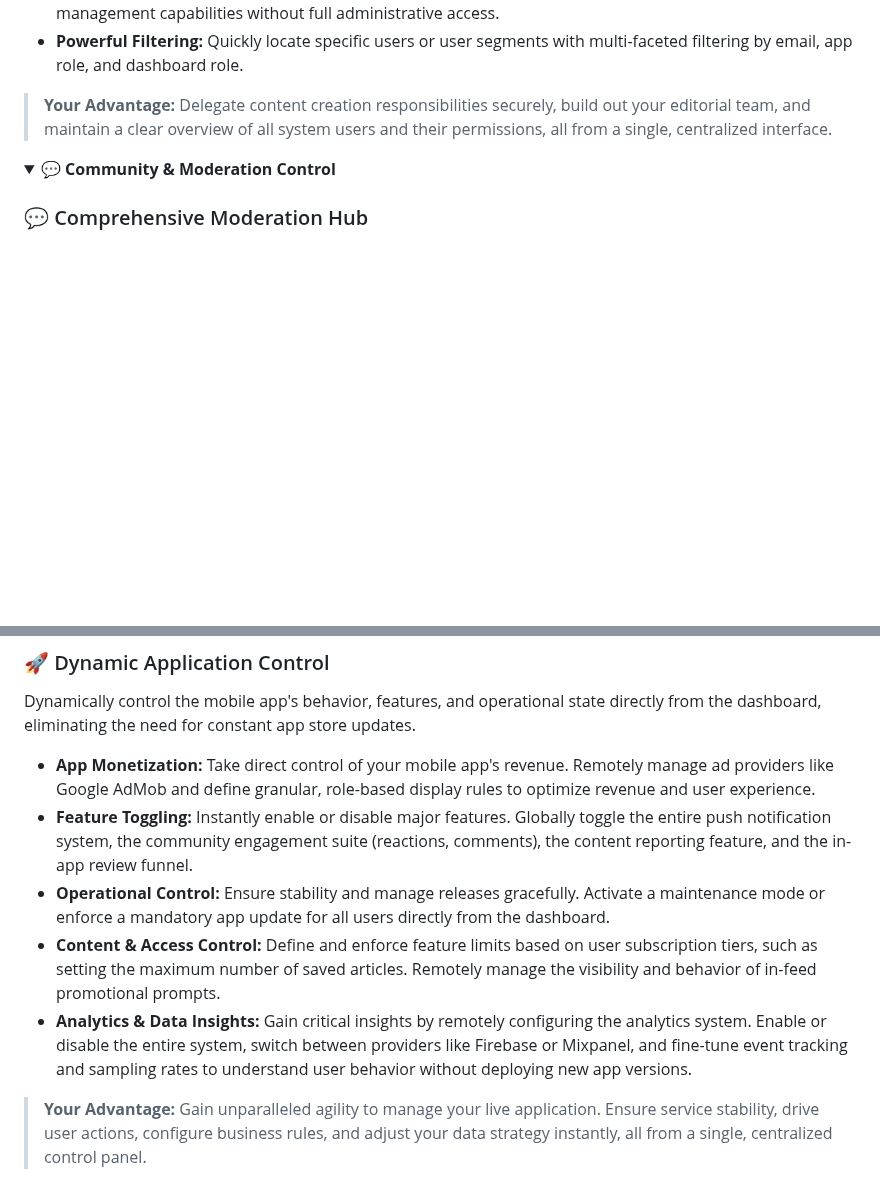
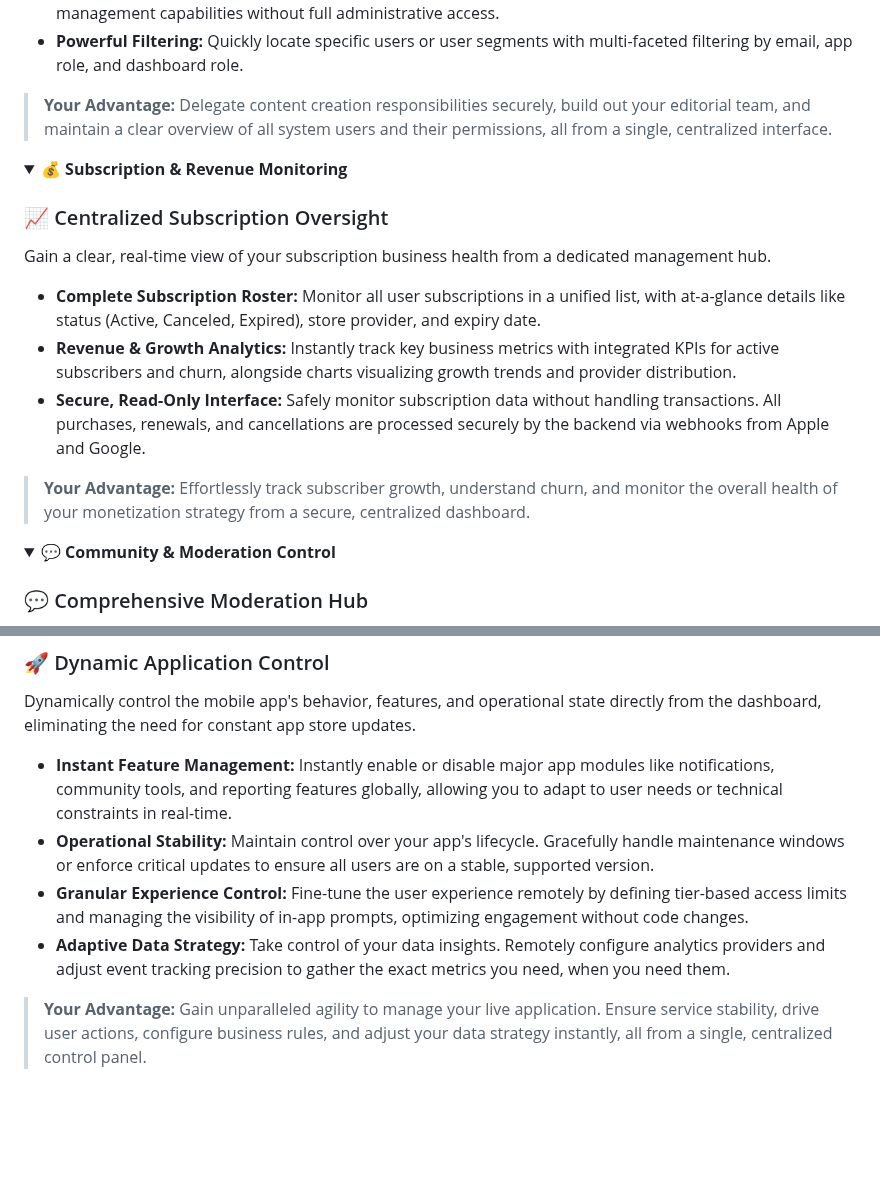
Before and after one commit to flutter-news-app-full-source-code/flutter-news-app-web-dashboard-full-source-code, a Markdown page: README.md, 2 parts joined by grey strips. Rendered like a GitHub page; folded sections open; blank space fills up the shorter version.

Commit message:
docs(README): add subscription management description and update dynamic control details
- Add new section for subscription and revenue monitoring
- Update dynamic application control section with refined descriptions
- Improve readability and structure of existing content

```diff
--- a/README.md
+++ b/README.md
@@ -59,6 +59,18 @@ Effortlessly manage your entire user base with a dedicated user management syste
 </details>
 
 <details>
+<summary><strong>💰 Subscription & Revenue Monitoring</strong></summary>
+
+### 📈 Centralized Subscription Oversight
+Gain a clear, real-time view of your subscription business health from a dedicated management hub.
+- **Complete Subscription Roster:** Monitor all user subscriptions in a unified list, with at-a-glance details like status (Active, Canceled, Expired), store provider, and expiry date.
+- **Revenue & Growth Analytics:** Instantly track key business metrics with integrated KPIs for active subscribers and churn, alongside charts visualizing growth trends and provider distribution.
+- **Secure, Read-Only Interface:** Safely monitor subscription data without handling transactions. All purchases, renewals, and cancellations are processed securely by the backend via webhooks from Apple and Google.
+> **Your Advantage:** Effortlessly track subscriber growth, understand churn, and monitor the overall health of your monetization strategy from a secure, centralized dashboard.
+
+</details>
+
+<details>
 <summary><strong>💬 Community & Moderation Control</strong></summary>
 
 ### 💬 Comprehensive Moderation Hub
@@ -77,11 +89,10 @@ Directly manage all user-generated content from a centralized command center. Re
 
 ### 🚀 Dynamic Application Control
 Dynamically control the mobile app's behavior, features, and operational state directly from the dashboard, eliminating the need for constant app store updates.
-- **App Monetization:** Take direct control of your mobile app's revenue. Remotely manage ad providers like Google AdMob and define granular, role-based display rules to optimize revenue and user experience.
-- **Feature Toggling:** Instantly enable or disable major features. Globally toggle the entire push notification system, the community engagement suite (reactions, comments), the content reporting feature, and the in-app review funnel.
-- **Operational Control:** Ensure stability and manage releases gracefully. Activate a maintenance mode or enforce a mandatory app update for all users directly from the dashboard.
-- **Content & Access Control:** Define and enforce feature limits based on user subscription tiers, such as setting the maximum number of saved articles. Remotely manage the visibility and behavior of in-feed promotional prompts.
-- **Analytics & Data Insights:** Gain critical insights by remotely configuring the analytics system. Enable or disable the entire system, switch between providers like Firebase or Mixpanel, and fine-tune event tracking and sampling rates to understand user behavior without deploying new app versions.
+- **Instant Feature Management:** Instantly enable or disable major app modules like notifications, community tools, and reporting features globally, allowing you to adapt to user needs or technical constraints in real-time.
+- **Operational Stability:** Maintain control over your app's lifecycle. Gracefully handle maintenance windows or enforce critical updates to ensure all users are on a stable, supported version.
+- **Granular Experience Control:** Fine-tune the user experience remotely by defining tier-based access limits and managing the visibility of in-app prompts, optimizing engagement without code changes.
+- **Adaptive Data Strategy:** Take control of your data insights. Remotely configure analytics providers and adjust event tracking precision to gather the exact metrics you need, when you need them.
 > **Your Advantage:** Gain unparalleled agility to manage your live application. Ensure service stability, drive user actions, configure business rules, and adjust your data strategy instantly, all from a single, centralized control panel.
 
 </details>
```
